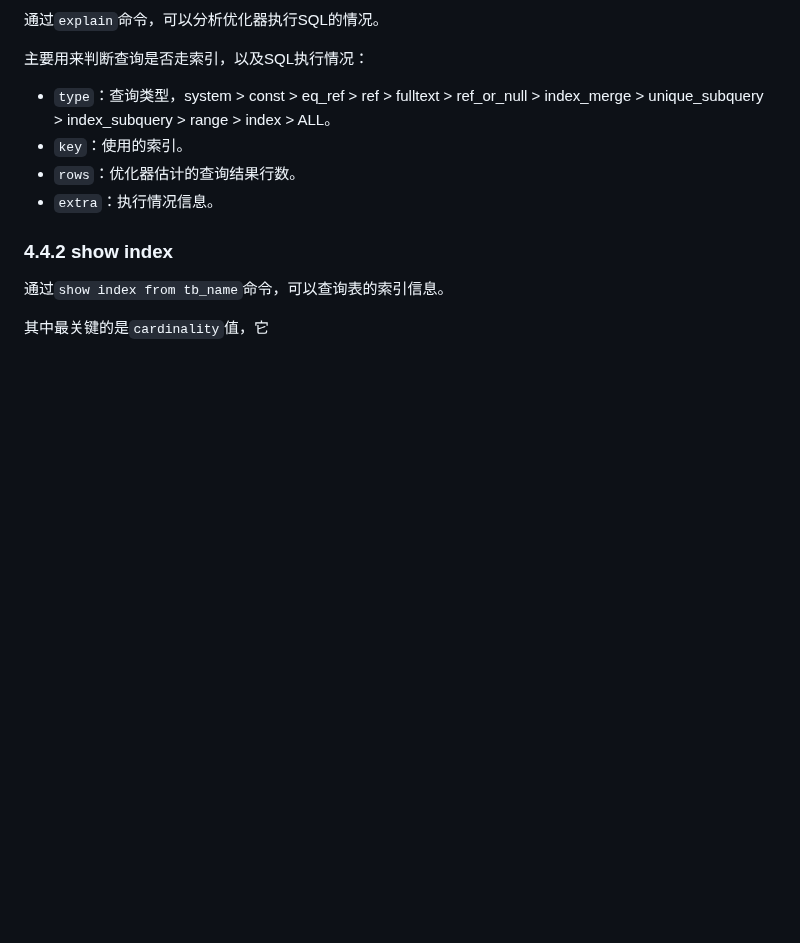
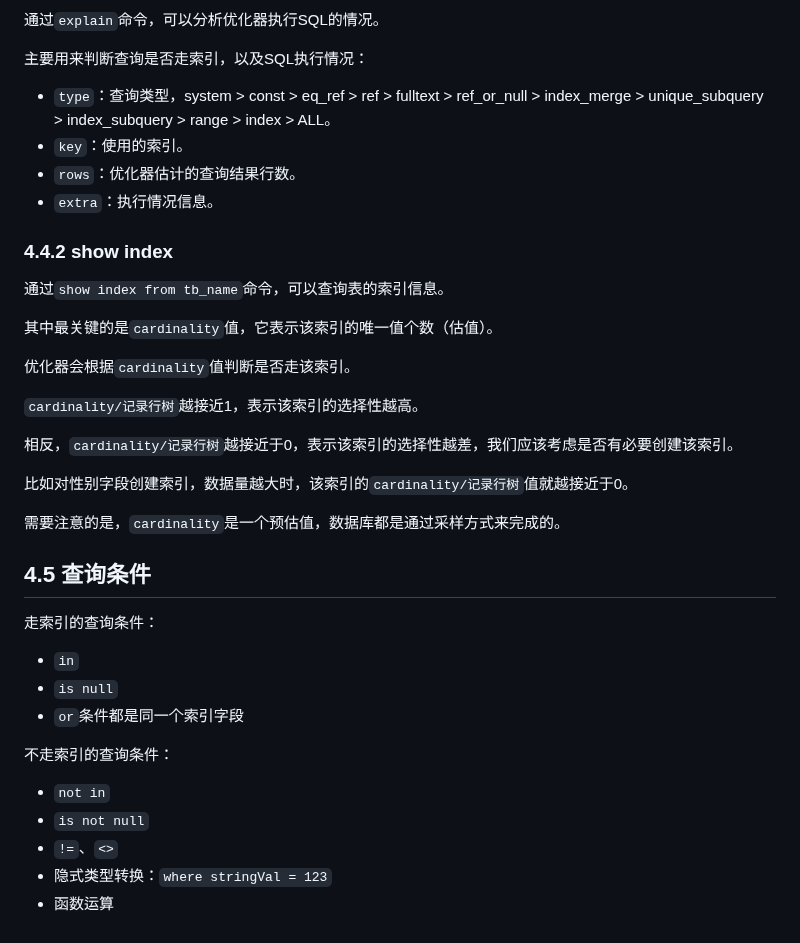
Before and after one commit to Xianhuii/note, a Markdown page: MySQL/1、InnoDB存储引擎的B+树索引.md, the part around the change. Rendered like a GitHub page; blank space fills up the shorter version.

Commit message:
vault backup: 2023-02-13 11:50:38

```diff
--- a/MySQL/1、InnoDB存储引擎的B+树索引.md
+++ b/MySQL/1、InnoDB存储引擎的B+树索引.md
@@ -199,4 +199,27 @@ SELECT * FROM tb_test WHERE a LIKE '%AAA%' AND b LIKE '%BBB%';
 ### 4.4.2 show index
 通过`show index from tb_name`命令，可以查询表的索引信息。
 
-其中最关键的是`cardinality`值，它
+其中最关键的是`cardinality`值，它表示该索引的唯一值个数（估值）。
+
+优化器会根据`cardinality`值判断是否走该索引。
+
+`cardinality/记录行树`越接近1，表示该索引的选择性越高。
+
+相反，`cardinality/记录行树`越接近于0，表示该索引的选择性越差，我们应该考虑是否有必要创建该索引。
+
+比如对性别字段创建索引，数据量越大时，该索引的`cardinality/记录行树`值就越接近于0。
+
+需要注意的是，`cardinality`是一个预估值，数据库都是通过采样方式来完成的。
+
+## 4.5 查询条件
+走索引的查询条件：
+- `in`
+- `is null`
+- `or`条件都是同一个索引字段
+
+不走索引的查询条件：
+- `not in`
+- `is not null`
+- `!=`、`<>`
+- 隐式类型转换：`where stringVal = 123`
+- 函数运算
```
